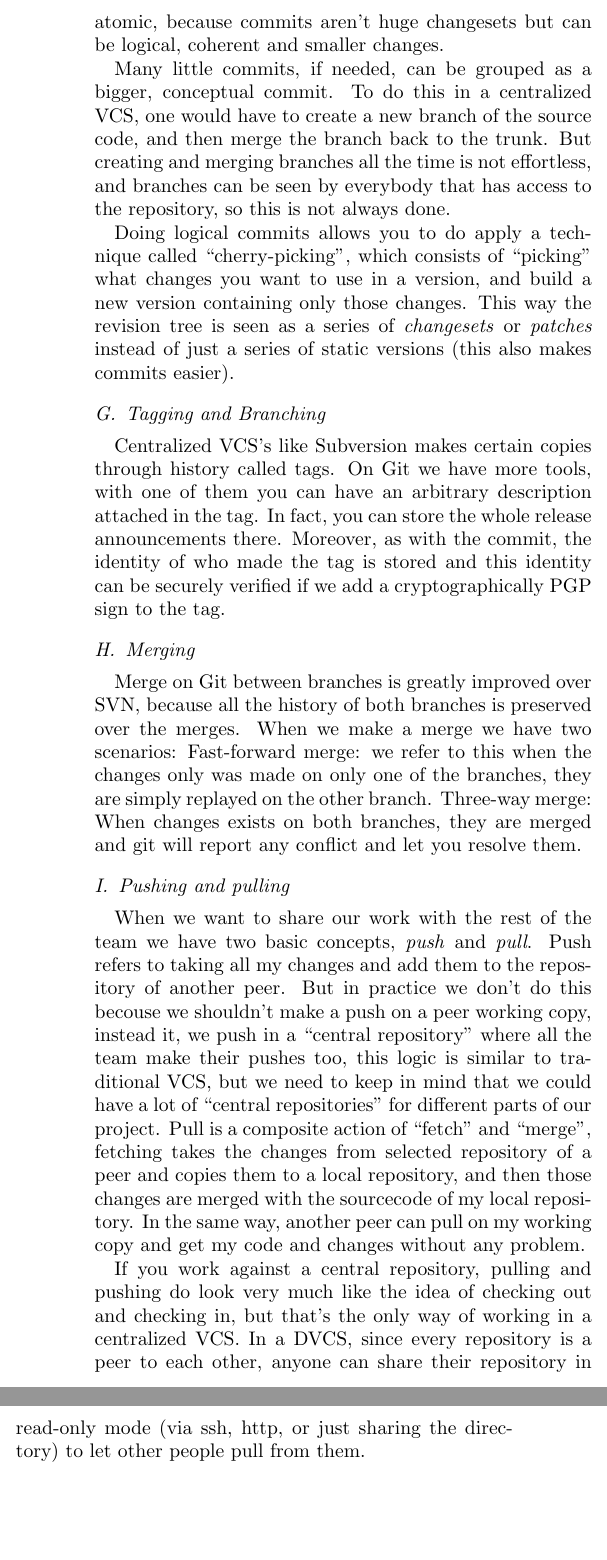
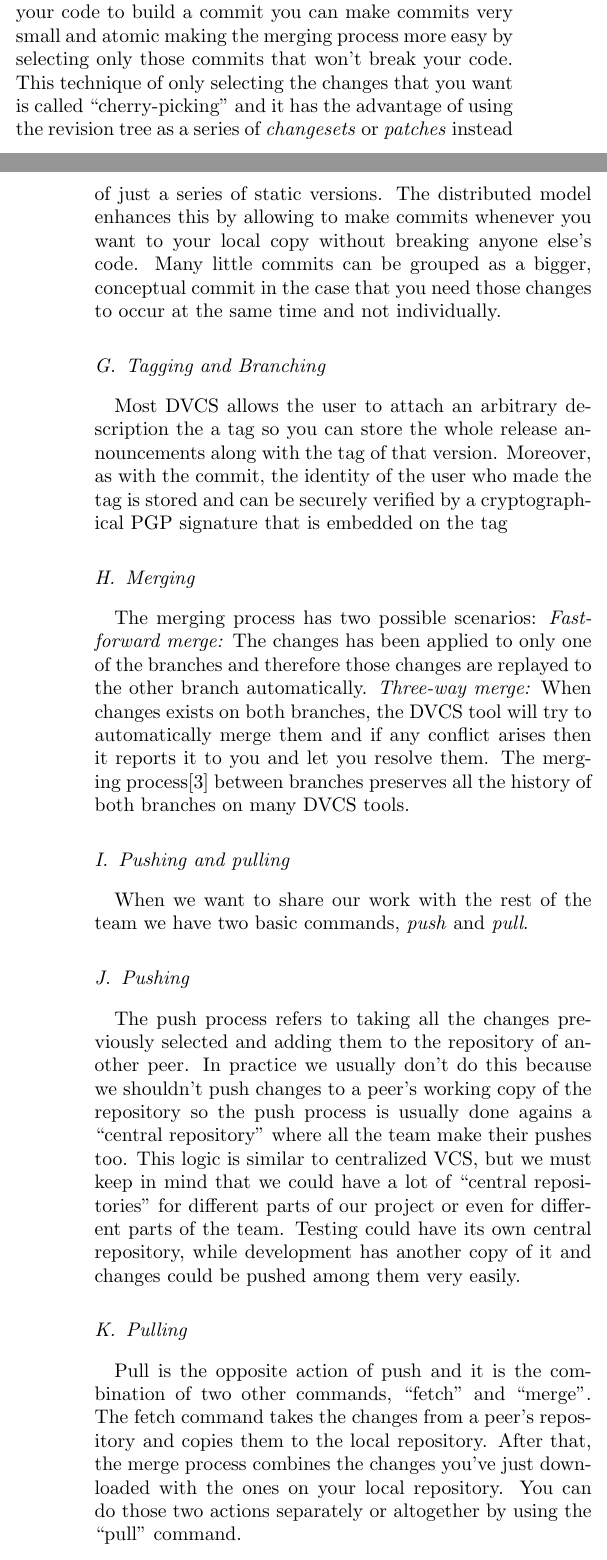
Before and after one commit to nicops/paperapit, a LaTeX paper (paper.tex): two parts of the columns of page 2 of 3 before the commit and two parts of the columns of pages 1 and 2 of 3 after it, joined at a grey line, cut at the place of the change, the shorter picture padded with empty space. Compiled offline with pdfLaTeX.

Commit message:
Seccion de Architecture casi terminada

```diff
--- a/paper.tex
+++ b/paper.tex
@@ -179,67 +159,26 @@ commit is going to be shared as soon as it's done. In a DVCS the nature of the c
-is different, since commits are made in the local repository only. Therefore, they can be more atomic,
-because commits aren't huge changesets but can be logical, coherent and smaller changes.
-
-Many little commits, if needed, can be grouped as a bigger, conceptual commit.
-To do this in a centralized VCS, one would have to create a new branch of the source code,
-and then merge the branch back to the trunk. But creating and merging branches all the time is
-not effortless, and branches can be seen by everybody that has access to the repository,
-so this is not always done.
-
-Doing logical commits allows you to do apply a technique called ``cherry-picking'',
-which consists of ``picking'' what changes you want to use in a version, and build
-a new version containing only those changes. This way the revision tree is seen as a
-series of \emph{changesets} or \emph{patches} instead of just a series of static versions
-(this also makes commits easier).
-
-
-%En el sistema distribuido, hay una diferencia conceptual con los sistemas
-%centralizados acerca de la naturaleza de un commit. Se tiende a hacer commits
-%más atómicos y lógicos ya que el commit se hace en el repositorio propio,
-%entonces no hay preocupaciones como romper el build.
+\subsection{Small, Coherent and Logical Commits}
+Due to the fact that you can select very specific pieces of your code to build a commit you can make commits very small and atomic making the merging process more easy by selecting only those commits that won't break your code. This technique of only selecting the changes that you want is called ``cherry-picking'' and it has the advantage of using the revision tree as a
+series of \emph{changesets} or \emph{patches} instead of just a series of static versions. The distributed model enhances this by allowing to make commits whenever you want to your local copy without breaking anyone else's code. Many little commits can be grouped as a bigger, conceptual commit in the case that you need those changes to occur at the same time and not individually.
 
 \subsection{Tagging and Branching}
-
-%En un sistema distribuido, tener muchísimos branches es sencillo, de hecho
-%es más que sencillo, es "natural". Lo que permite un sistema distribuido es
-%no solo tener branches baratos sino también simplificar los merges.
-
-Centralized VCS's like Subversion makes certain copies through history called tags.
-On Git we have more tools, with one of them you can have an arbitrary
-description attached in the tag. In fact, you can store the whole release announcements there.
-Moreover, as with the commit, the identity of who made the tag is stored and this identity
-can be securely verified if we add a cryptographically PGP sign to the tag.
+Most DVCS allows the user to attach an arbitrary description the a tag so you can store the whole release announcements along with the tag of that version. Moreover, as with the commit, the identity of the user who made the tag is stored and can be securely verified by a cryptographical PGP signature that is embedded on the tag
 
 \subsection{Merging}
-
-Merge on Git between branches is greatly improved over SVN, because all the history of
-both branches is preserved over the merges.
-When we make a merge we have two scenarios:
-Fast-forward merge: we refer to this when the changes only was made on only one of the branches,
-they are simply replayed on the other branch.
-Three-way merge: When changes exists on both branches, they are merged and git will report any
-conflict and let you resolve them.
-
+The merging process has two possible scenarios:
+\emph{Fast-forward merge:} The changes has been applied to only one of the branches and therefore those changes are replayed to the other branch automatically.
+\emph{Three-way merge:} When changes exists on both branches, the DVCS tool will try to automatically merge them and if any conflict arises then it reports it to you and let you resolve them.
+The merging process\cite{svnmerging} between branches preserves all the history of
+both branches on many DVCS tools.
 
 \subsection{Pushing and pulling}
+When we want to share our work with the rest of the team we have two basic commands,
+\emph{push} and \emph{pull}.
 
-% comentario via nps: cambié ``co-worker'' por ``peer'' porque es más neutral
-When we want to share our work with the rest of the team we have two basic concepts,
-\emph{push} and \emph{pull}.
-Push refers to taking all my changes and add them to the repository of another peer.
-But in practice we don't do this becouse we shouldn't make a push on a peer working copy,
-instead it, we push in a ``central repository'' where all the team make their pushes too,
-this logic is similar to traditional VCS, but we need to keep in mind that we could have a
-lot of ``central repositories'' for different parts of our project.
-Pull is a composite action of ``fetch'' and ``merge'', fetching takes the changes from selected
-repository of a peer and copies them to a local repository, and
-then those changes are merged with the sourcecode of my local repository.
-In the same way, another peer can pull on my working copy and get my code and
-changes without any problem.
+\subsection{Pushing}
+The push process refers to taking all the changes previously selected and adding them to the repository of another peer. In practice we usually don't do this because we shouldn't push changes to a peer's working copy of the repository so the push process is usually done agains a ``central repository'' where all the team make their pushes too. This logic is similar to centralized VCS, but we must keep in mind that we could have a lot of ``central repositories'' for different parts of our project or even for different parts of the team. Testing could have its own central repository, while development has another copy of it and changes could be pushed among them very easily.
 
-If you work against a central repository, pulling and pushing do look very much like
-the idea of checking out and checking in, but that's the only way of working in a centralized VCS.
-In a DVCS, since every repository is a peer to each other, anyone can share their repository in
-read-only mode (via ssh, http, or just sharing the directory) to let other people pull from them.
+\subsection{Pulling}
+Pull is the opposite action of push and it is the combination of two other commands, ``fetch'' and ``merge''. The fetch command takes the changes from a peer's repository and copies them to the local repository. After that, the merge process combines the changes you've just downloaded with the ones on your local repository. You can do those two actions separately or altogether by using the ``pull'' command.
 
 \section{Comparison}
 
```
Also changed, not shown: paper.tex (30 more changed lines).
